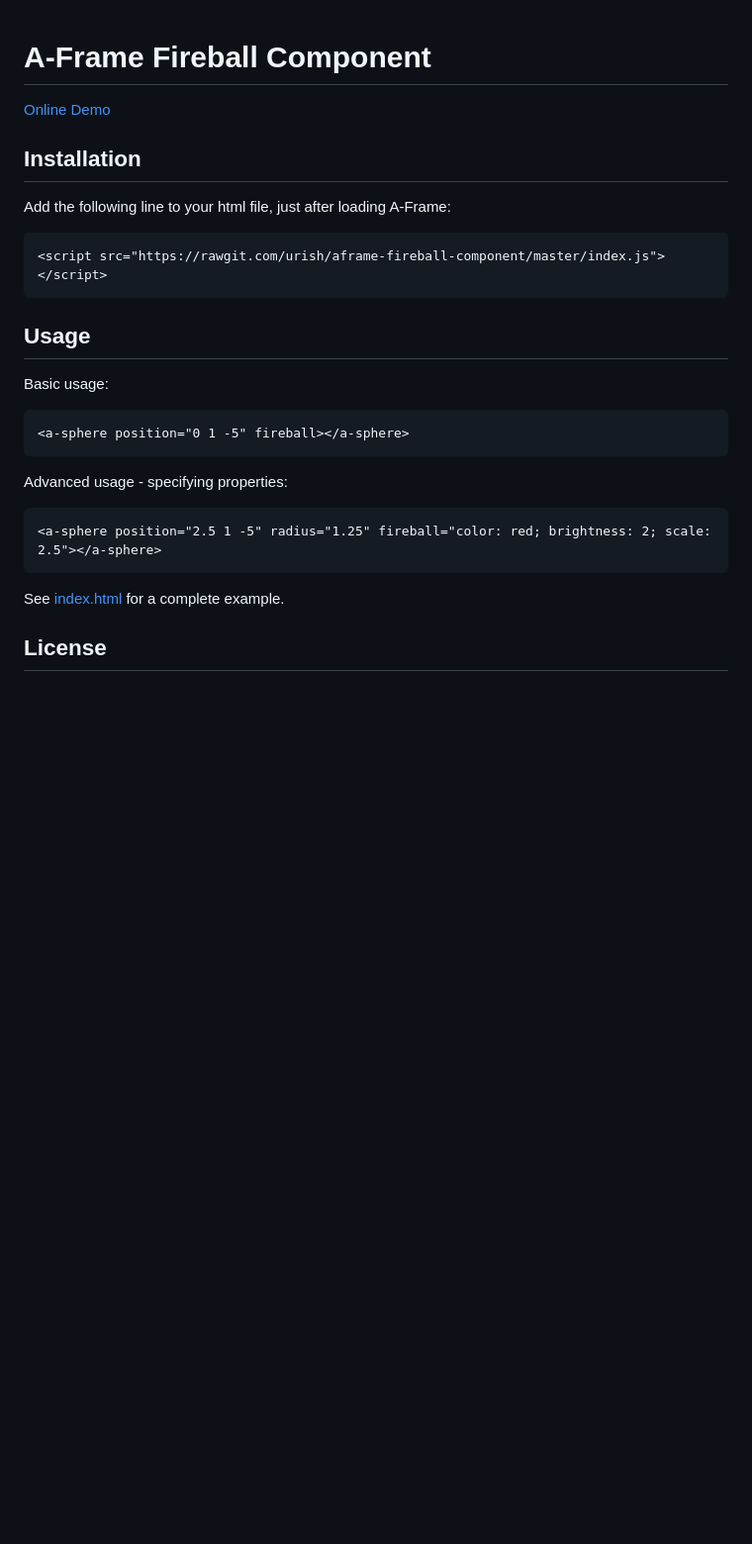
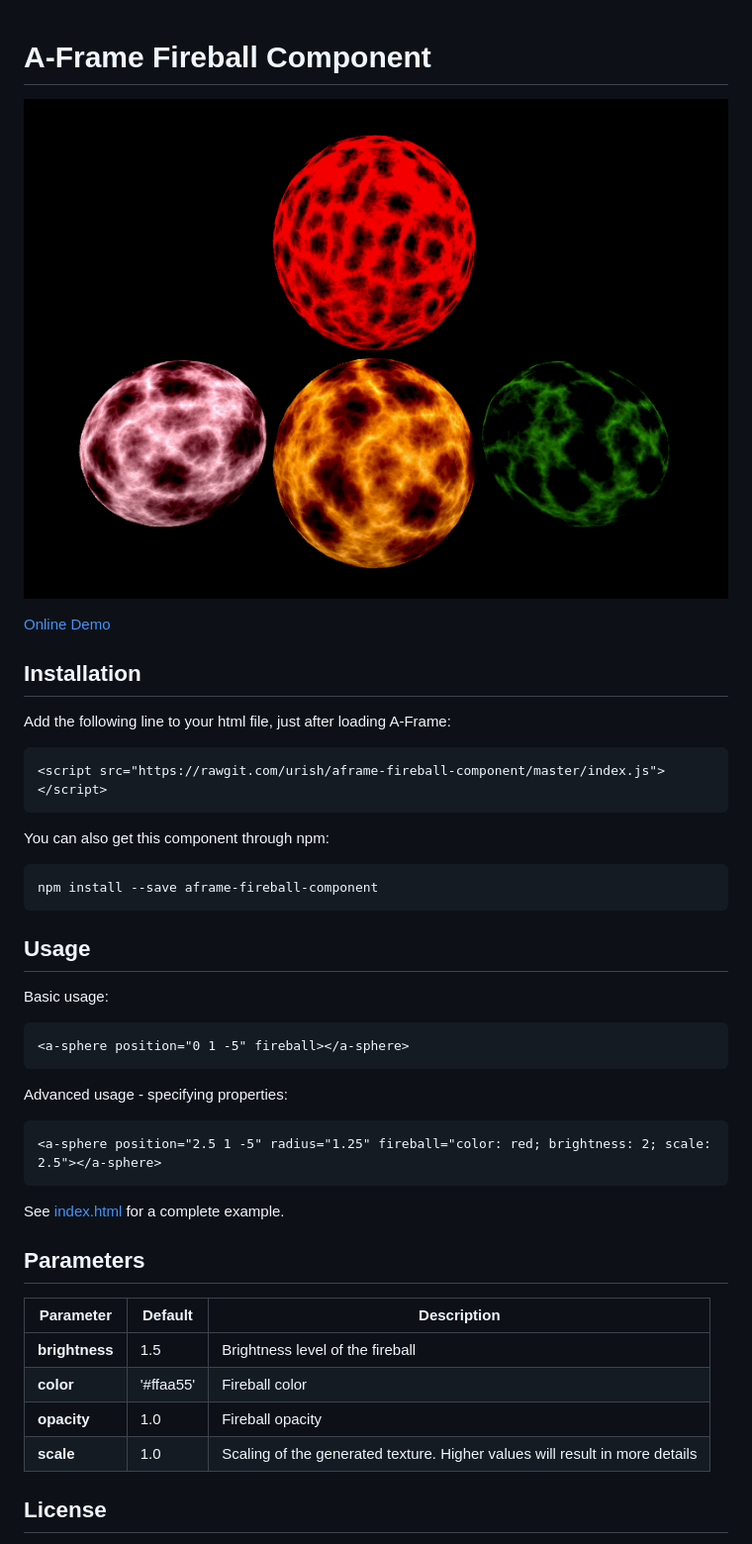
Before and after one commit to urish/aframe-fireball-component, a Markdown page: README.md, the part around the change. Shown: that part at 99% size. GitHub-like rendering; pictures changed too: screenshot.png (added); blank space fills up the shorter version.

Commit message:
doc: add screen shot, document parameters
also add npm keywords

```diff
--- a/README.md
+++ b/README.md
@@ -1,4 +1,6 @@
 # A-Frame Fireball Component
+
+![Firebase Shader in Action](screenshot.png)
 
 [Online Demo](https://urish.github.io/aframe-fireball-component/)
 
@@ -7,6 +9,10 @@
 Add the following line to your html file, just after loading A-Frame:
 
     <script src="https://rawgit.com/urish/aframe-fireball-component/master/index.js"></script>
+
+You can also get this component through npm:
+
+    npm install --save aframe-fireball-component
 
 ## Usage
 
@@ -20,6 +26,15 @@ Advanced usage - specifying properties:
 
 See [index.html](index.html) for a complete example.
 
+## Parameters
+
+| Parameter   | Default | Description |
+|-------------|---------|-------------|
+| **brightness**  | 1.5        | Brightness level of the fireball |
+| **color**       | '#ffaa55'  | Fireball color |
+| **opacity**     | 1.0        | Fireball opacity |
+| **scale**       | 1.0        | Scaling of the generated texture. Higher values will result in more details |
+
 ## License
 
 Copyright (C) 2017, Uri Shaked. Distributed under the MIT license.
```
Also changed, not shown: 1 other file.
